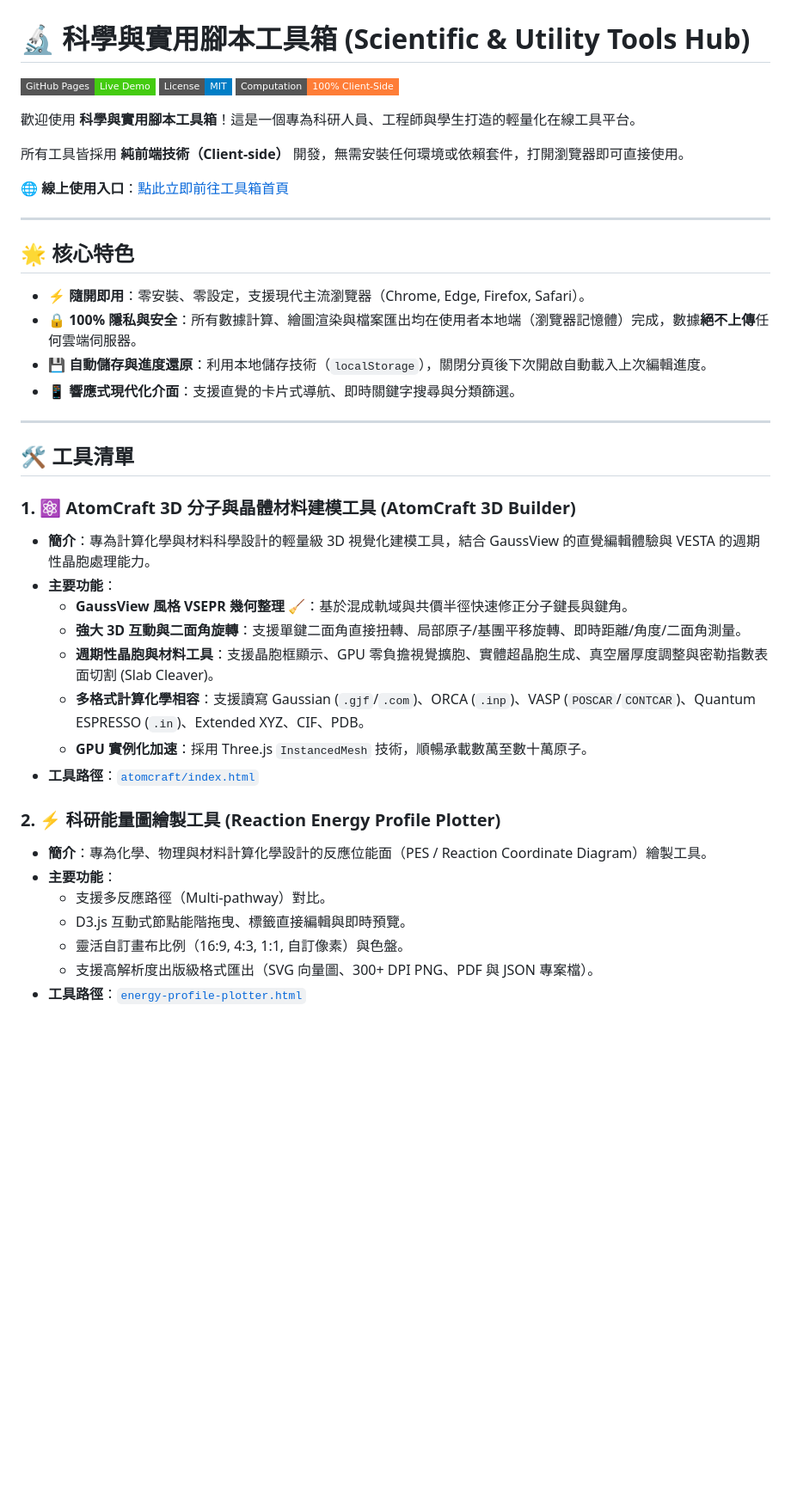
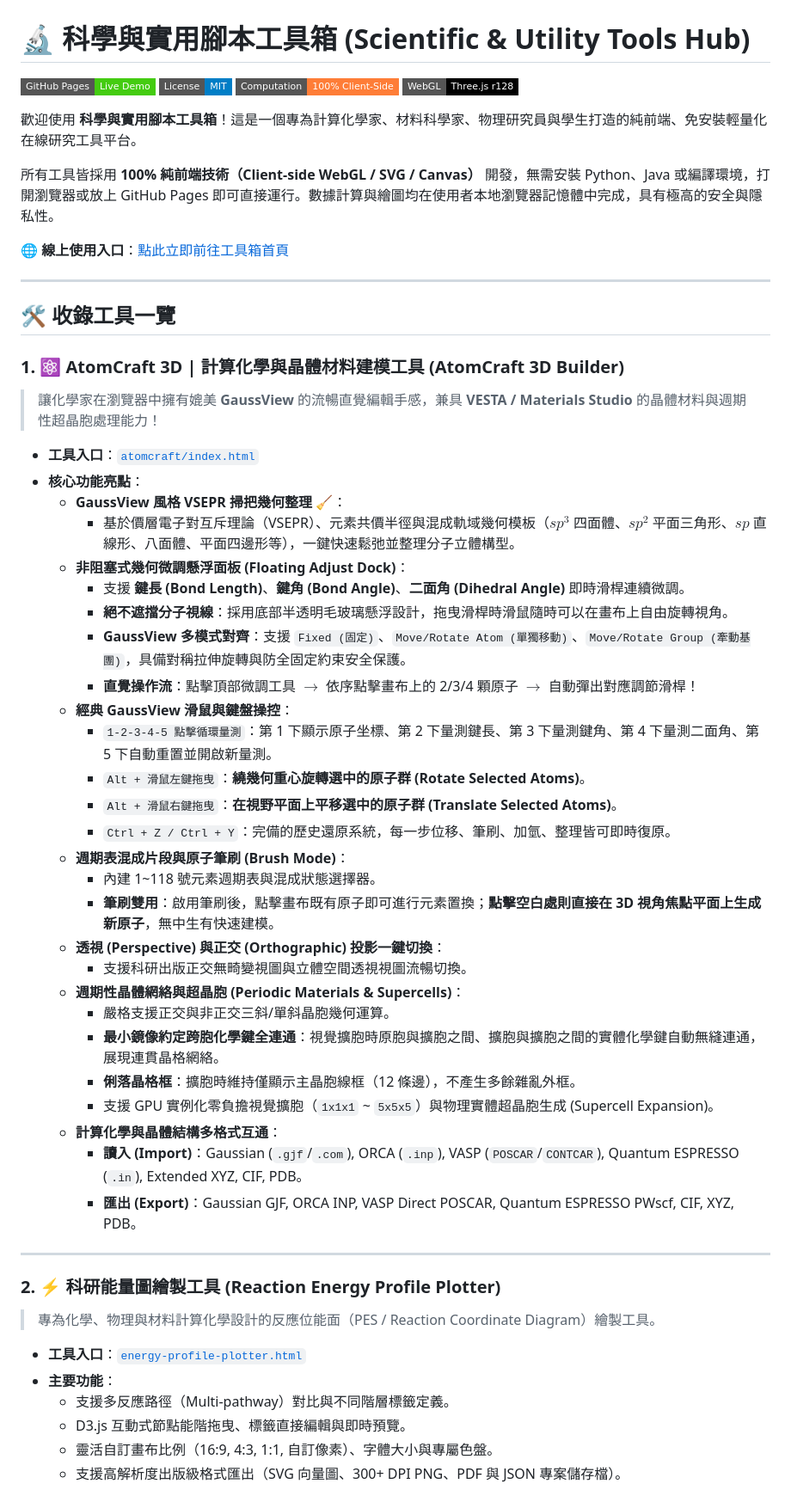
Before and after one commit to H6rst0n/scientific-tools, a Markdown page: README.md, the part around one of its changes. Shown at 86% size. Rendered like a GitHub page; badges without logos; blank space fills up the shorter version.

Commit message:
更新README

```diff
--- a/README.md
+++ b/README.md
@@ -3,42 +3,60 @@
 [![GitHub Pages](https://img.shields.io/badge/GitHub%20Pages-Live%20Demo-brightgreen?style=flat-square&logo=github)](https://pages.github.com/)
 [![License: MIT](https://img.shields.io/badge/License-MIT-blue.svg?style=flat-square)](https://opensource.org/licenses/MIT)
 [![Pure Client-Side](https://img.shields.io/badge/Computation-100%25%20Client--Side-orange?style=flat-square)]()
+[![Three.js](https://img.shields.io/badge/WebGL-Three.js%20r128-black?style=flat-square&logo=three.js)]()
 
-歡迎使用 **科學與實用腳本工具箱**！這是一個專為科研人員、工程師與學生打造的輕量化在線工具平台。
+歡迎使用 **科學與實用腳本工具箱**！這是一個專為計算化學家、材料科學家、物理研究員與學生打造的純前端、免安裝輕量化在線研究工具平台。
 
-所有工具皆採用 **純前端技術（Client-side）** 開發，無需安裝任何環境或依賴套件，打開瀏覽器即可直接使用。
+所有工具皆採用 **100% 純前端技術（Client-side WebGL / SVG / Canvas）** 開發，無需安裝 Python、Java 或編譯環境，打開瀏覽器或放上 GitHub Pages 即可直接運行。數據計算與繪圖均在使用者本地瀏覽器記憶體中完成，具有極高的安全與隱私性。
 
 🌐 **線上使用入口**：[點此立即前往工具箱首頁](https://h6rst0n.github.io/scientific-tools/)
 
 ---
 
-## 🌟 核心特色
+## 🛠️ 收錄工具一覽
 
-- ⚡ **隨開即用**：零安裝、零設定，支援現代主流瀏覽器（Chrome, Edge, Firefox, Safari）。
-- 🔒 **100% 隱私與安全**：所有數據計算、繪圖渲染與檔案匯出均在使用者本地端（瀏覽器記憶體）完成，數據**絕不上傳**任何雲端伺服器。
-- 💾 **自動儲存與進度還原**：利用本地儲存技術（`localStorage`），關閉分頁後下次開啟自動載入上次編輯進度。
-- 📱 **響應式現代化介面**：支援直覺的卡片式導航、即時關鍵字搜尋與分類篩選。
+### 1. ⚛️ AtomCraft 3D | 計算化學與晶體材料建模工具 (AtomCraft 3D Builder)
+
+> 讓化學家在瀏覽器中擁有媲美 **GaussView** 的流暢直覺編輯手感，兼具 **VESTA / Materials Studio** 的晶體材料與週期性超晶胞處理能力！
+
+* **工具入口**：[`atomcraft/index.html`](./atomcraft/index.html)
+* **核心功能亮點**：
+  * **GaussView 風格 VSEPR 掃把幾何整理 🧹**：
+    * 基於價層電子對互斥理論（VSEPR）、元素共價半徑與混成軌域幾何模板（$sp^3$ 四面體、$sp^2$ 平面三角形、$sp$ 直線形、八面體、平面四邊形等），一鍵快速鬆弛並整理分子立體構型。
+  * **非阻塞式幾何微調懸浮面板 (Floating Adjust Dock)**：
+    * 支援 **鍵長 (Bond Length)**、**鍵角 (Bond Angle)**、**二面角 (Dihedral Angle)** 即時滑桿連續微調。
+    * **絕不遮擋分子視線**：採用底部半透明毛玻璃懸浮設計，拖曳滑桿時滑鼠隨時可以在畫布上自由旋轉視角。
+    * **GaussView 多模式對齊**：支援 `Fixed (固定)`、`Move/Rotate Atom (單獨移動)`、`Move/Rotate Group (牽動基團)`，具備對稱拉伸旋轉與防全固定約束安全保護。
+    * **直覺操作流**：點擊頂部微調工具 $\rightarrow$ 依序點擊畫布上的 2/3/4 顆原子 $\rightarrow$ 自動彈出對應調節滑桿！
+  * **經典 GaussView 滑鼠與鍵盤操控**：
+    * `1-2-3-4-5 點擊循環量測`：第 1 下顯示原子坐標、第 2 下量測鍵長、第 3 下量測鍵角、第 4 下量測二面角、第 5 下自動重置並開啟新量測。
+    * `Alt + 滑鼠左鍵拖曳`：**繞幾何重心旋轉選中的原子群 (Rotate Selected Atoms)**。
+    * `Alt + 滑鼠右鍵拖曳`：**在視野平面上平移選中的原子群 (Translate Selected Atoms)**。
+    * `Ctrl + Z / Ctrl + Y`：完備的歷史還原系統，每一步位移、筆刷、加氫、整理皆可即時復原。
+  * **週期表混成片段與原子筆刷 (Brush Mode)**：
+    * 內建 1~118 號元素週期表與混成狀態選擇器。
+    * **筆刷雙用**：啟用筆刷後，點擊畫布既有原子即可進行元素置換；**點擊空白處則直接在 3D 視角焦點平面上生成新原子**，無中生有快速建模。
+  * **透視 (Perspective) 與正交 (Orthographic) 投影一鍵切換**：
+    * 支援科研出版正交無畸變視圖與立體空間透視視圖流暢切換。
+  * **週期性晶體網絡與超晶胞 (Periodic Materials & Supercells)**：
+    * 嚴格支援正交與非正交三斜/單斜晶胞幾何運算。
+    * **最小鏡像約定跨胞化學鍵全連通**：視覺擴胞時原胞與擴胞之間、擴胞與擴胞之間的實體化學鍵自動無縫連通，展現連貫晶格網絡。
+    * **俐落晶格框**：擴胞時維持僅顯示主晶胞線框（12 條邊），不產生多餘雜亂外框。
+    * 支援 GPU 實例化零負擔視覺擴胞（`1x1x1` ~ `5x5x5`）與物理實體超晶胞生成 (Supercell Expansion)。
+  * **計算化學與晶體結構多格式互通**：
+    * **讀入 (Import)**：Gaussian (`.gjf`/`.com`), ORCA (`.inp`), VASP (`POSCAR`/`CONTCAR`), Quantum ESPRESSO (`.in`), Extended XYZ, CIF, PDB。
+    * **匯出 (Export)**：Gaussian GJF, ORCA INP, VASP Direct POSCAR, Quantum ESPRESSO PWscf, CIF, XYZ, PDB。
 
 ---
 
-## 🛠️ 工具清單
+### 2. ⚡ 科研能量圖繪製工具 (Reaction Energy Profile Plotter)
 
-### 1. ⚛️ AtomCraft 3D 分子與晶體材料建模工具 (AtomCraft 3D Builder)
-- **簡介**：專為計算化學與材料科學設計的輕量級 3D 視覺化建模工具，結合 GaussView 的直覺編輯體驗與 VESTA 的週期性晶胞處理能力。
-- **主要功能**：
-  - **GaussView 風格 VSEPR 幾何整理 🧹**：基於混成軌域與共價半徑快速修正分子鍵長與鍵角。
-  - **強大 3D 互動與二面角旋轉**：支援單鍵二面角直接扭轉、局部原子/基團平移旋轉、即時距離/角度/二面角測量。
-  - **週期性晶胞與材料工具**：支援晶胞框顯示、GPU 零負擔視覺擴胞、實體超晶胞生成、真空層厚度調整與密勒指數表面切割 (Slab Cleaver)。
-  - **多格式計算化學相容**：支援讀寫 Gaussian (`.gjf`/`.com`)、ORCA (`.inp`)、VASP (`POSCAR`/`CONTCAR`)、Quantum ESPRESSO (`.in`)、Extended XYZ、CIF、PDB。
-  - **GPU 實例化加速**：採用 Three.js `InstancedMesh` 技術，順暢承載數萬至數十萬原子。
-- **工具路徑**：[`atomcraft/index.html`](./atomcraft/index.html)
+> 專為化學、物理與材料計算化學設計的反應位能面（PES / Reaction Coordinate Diagram）繪製工具。
 
-### 2. ⚡ 科研能量圖繪製工具 (Reaction Energy Profile Plotter)
-- **簡介**：專為化學、物理與材料計算化學設計的反應位能面（PES / Reaction Coordinate Diagram）繪製工具。
-- **主要功能**：
-  - 支援多反應路徑（Multi-pathway）對比。
-  - D3.js 互動式節點能階拖曳、標籤直接編輯與即時預覽。
-  - 靈活自訂畫布比例（16:9, 4:3, 1:1, 自訂像素）與色盤。
-  - 支援高解析度出版級格式匯出（SVG 向量圖、300+ DPI PNG、PDF 與 JSON 專案檔）。
-- **工具路徑**：[`energy-profile-plotter.html`](./energy-profile-plotter.html)
+* **工具入口**：[`energy-profile-plotter.html`](./energy-profile-plotter.html)
+* **主要功能**：
+  * 支援多反應路徑（Multi-pathway）對比與不同階層標籤定義。
+  * D3.js 互動式節點能階拖曳、標籤直接編輯與即時預覽。
+  * 靈活自訂畫布比例（16:9, 4:3, 1:1, 自訂像素）、字體大小與專屬色盤。
+  * 支援高解析度出版級格式匯出（SVG 向量圖、300+ DPI PNG、PDF 與 JSON 專案儲存檔）。
 
```
Also changed, not shown: other parts of README.md (+38 -8 lines).
